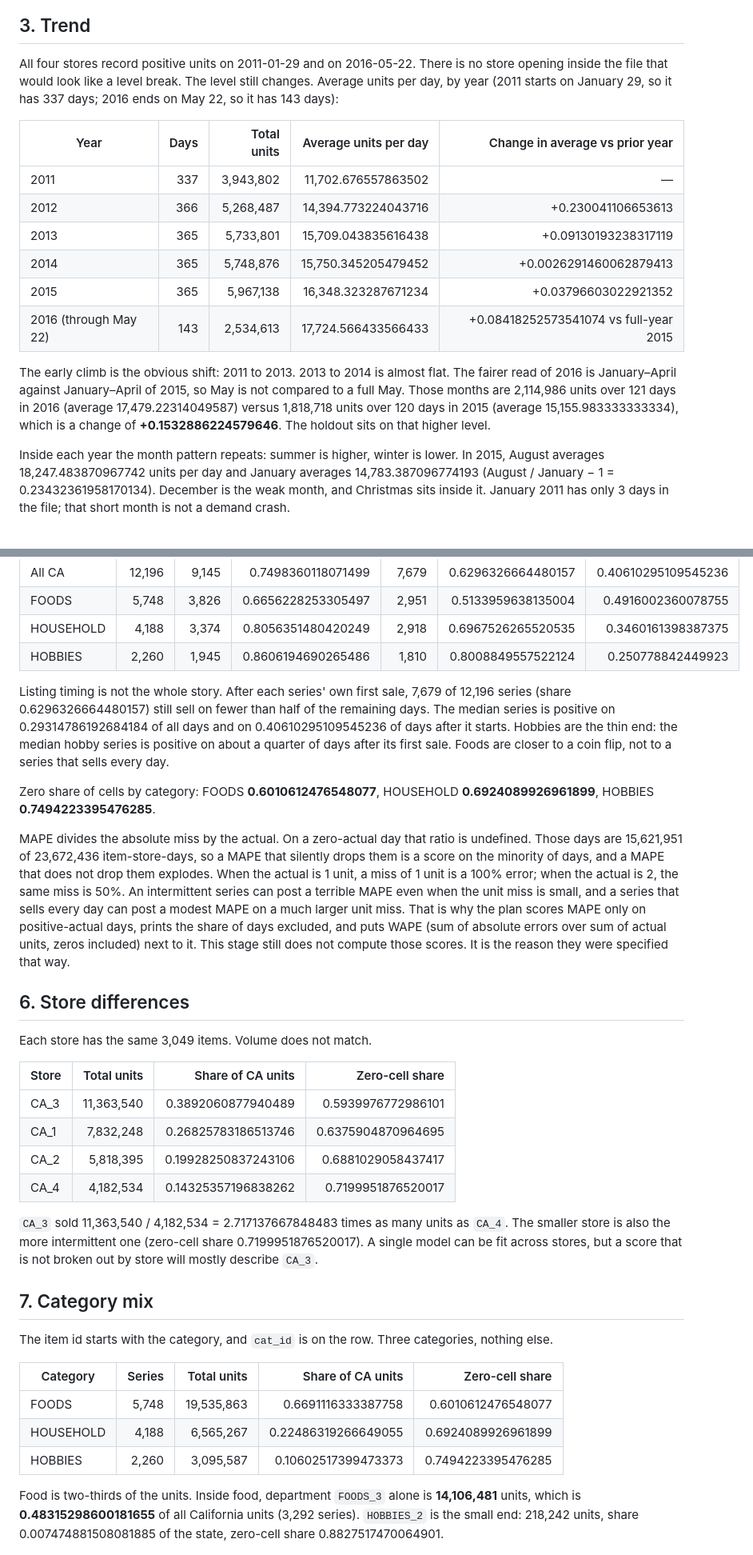
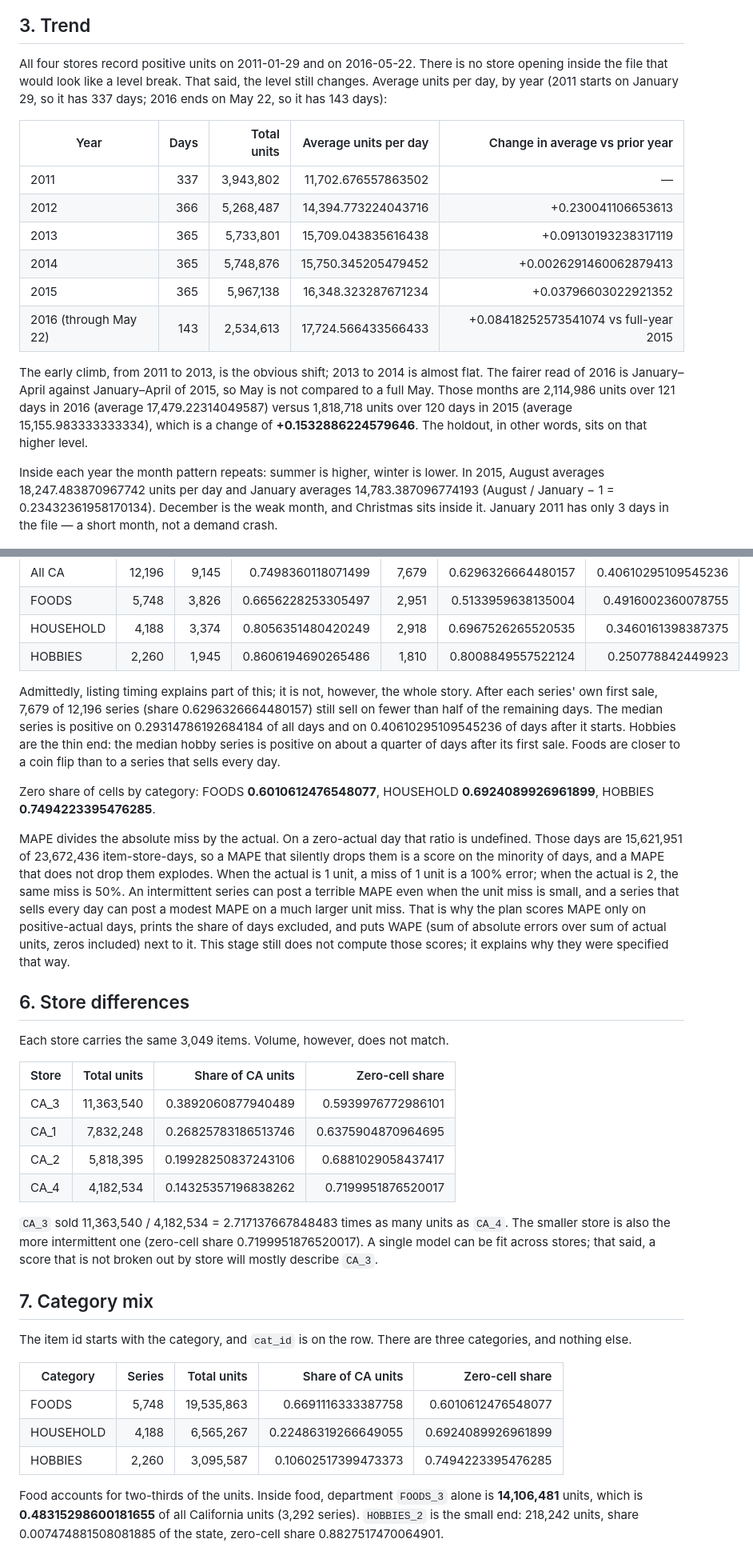
Before and after one commit to grjesusalves/supply-chain-portfolio, a Markdown page: 01-demand-forecasting/reports/02-analyze.md, 2 parts joined by grey strips. Shown at 80% size. Rendered like a GitHub page.

Commit message:
Rewrite 01 plan and analyze reports in author voice

```diff
--- a/01-demand-forecasting/reports/02-analyze.md
+++ b/01-demand-forecasting/reports/02-analyze.md
@@ -63,7 +63,7 @@ The same shape shows up as a correlation of the statewide daily total with itsel
 
 ## 3. Trend
 
-All four stores record positive units on 2011-01-29 and on 2016-05-22. There is no store opening inside the file that would look like a level break. The level still changes. Average units per day, by year (2011 starts on January 29, so it has 337 days; 2016 ends on May 22, so it has 143 days):
+All four stores record positive units on 2011-01-29 and on 2016-05-22. There is no store opening inside the file that would look like a level break. That said, the level still changes. Average units per day, by year (2011 starts on January 29, so it has 337 days; 2016 ends on May 22, so it has 143 days):
 
 | Year | Days | Total units | Average units per day | Change in average vs prior year |
 |---|---:|---:|---:|---:|
@@ -74,9 +74,9 @@ All four stores record positive units on 2011-01-29 and on 2016-05-22. There is
 | 2015 | 365 | 5,967,138 | 16,348.323287671234 | +0.03796603022921352 |
 | 2016 (through May 22) | 143 | 2,534,613 | 17,724.566433566433 | +0.08418252573541074 vs full-year 2015 |
 
-The early climb is the obvious shift: 2011 to 2013. 2013 to 2014 is almost flat. The fairer read of 2016 is January–April against January–April of 2015, so May is not compared to a full May. Those months are 2,114,986 units over 121 days in 2016 (average 17,479.22314049587) versus 1,818,718 units over 120 days in 2015 (average 15,155.983333333334), which is a change of **+0.1532886224579646**. The holdout sits on that higher level.
+The early climb, from 2011 to 2013, is the obvious shift; 2013 to 2014 is almost flat. The fairer read of 2016 is January–April against January–April of 2015, so May is not compared to a full May. Those months are 2,114,986 units over 121 days in 2016 (average 17,479.22314049587) versus 1,818,718 units over 120 days in 2015 (average 15,155.983333333334), which is a change of **+0.1532886224579646**. The holdout, in other words, sits on that higher level.
 
-Inside each year the month pattern repeats: summer is higher, winter is lower. In 2015, August averages 18,247.483870967742 units per day and January averages 14,783.387096774193 (August / January − 1 = 0.23432361958170134). December is the weak month, and Christmas sits inside it. January 2011 has only 3 days in the file; that short month is not a demand crash.
+Inside each year the month pattern repeats: summer is higher, winter is lower. In 2015, August averages 18,247.483870967742 units per day and January averages 14,783.387096774193 (August / January − 1 = 0.23432361958170134). December is the weak month, and Christmas sits inside it. January 2011 has only 3 days in the file — a short month, not a demand crash.
 
 ![Monthly average daily units](../images/ca_monthly_trend.png)
 
@@ -116,15 +116,15 @@ Food moves. Household and hobbies move a little. A California model that drops `
 | HOUSEHOLD | 4,188 | 3,374 | 0.8056351480420249 | 2,918 | 0.6967526265520535 | 0.3460161398387375 |
 | HOBBIES | 2,260 | 1,945 | 0.8606194690265486 | 1,810 | 0.8008849557522124 | 0.250778842449923 |
 
-Listing timing is not the whole story. After each series' own first sale, 7,679 of 12,196 series (share 0.6296326664480157) still sell on fewer than half of the remaining days. The median series is positive on 0.29314786192684184 of all days and on 0.40610295109545236 of days after it starts. Hobbies are the thin end: the median hobby series is positive on about a quarter of days after its first sale. Foods are closer to a coin flip, not to a series that sells every day.
+Admittedly, listing timing explains part of this; it is not, however, the whole story. After each series' own first sale, 7,679 of 12,196 series (share 0.6296326664480157) still sell on fewer than half of the remaining days. The median series is positive on 0.29314786192684184 of all days and on 0.40610295109545236 of days after it starts. Hobbies are the thin end: the median hobby series is positive on about a quarter of days after its first sale. Foods are closer to a coin flip than to a series that sells every day.
 
 Zero share of cells by category: FOODS **0.6010612476548077**, HOUSEHOLD **0.6924089926961899**, HOBBIES **0.7494223395476285**.
 
-MAPE divides the absolute miss by the actual. On a zero-actual day that ratio is undefined. Those days are 15,621,951 of 23,672,436 item-store-days, so a MAPE that silently drops them is a score on the minority of days, and a MAPE that does not drop them explodes. When the actual is 1 unit, a miss of 1 unit is a 100% error; when the actual is 2, the same miss is 50%. An intermittent series can post a terrible MAPE even when the unit miss is small, and a series that sells every day can post a modest MAPE on a much larger unit miss. That is why the plan scores MAPE only on positive-actual days, prints the share of days excluded, and puts WAPE (sum of absolute errors over sum of actual units, zeros included) next to it. This stage still does not compute those scores. It is the reason they were specified that way.
+MAPE divides the absolute miss by the actual. On a zero-actual day that ratio is undefined. Those days are 15,621,951 of 23,672,436 item-store-days, so a MAPE that silently drops them is a score on the minority of days, and a MAPE that does not drop them explodes. When the actual is 1 unit, a miss of 1 unit is a 100% error; when the actual is 2, the same miss is 50%. An intermittent series can post a terrible MAPE even when the unit miss is small, and a series that sells every day can post a modest MAPE on a much larger unit miss. That is why the plan scores MAPE only on positive-actual days, prints the share of days excluded, and puts WAPE (sum of absolute errors over sum of actual units, zeros included) next to it. This stage still does not compute those scores; it explains why they were specified that way.
 
 ## 6. Store differences
 
-Each store has the same 3,049 items. Volume does not match.
+Each store carries the same 3,049 items. Volume, however, does not match.
 
 | Store | Total units | Share of CA units | Zero-cell share |
 |---|---:|---:|---:|
@@ -133,11 +133,11 @@ Each store has the same 3,049 items. Volume does not match.
 | CA_2 | 5,818,395 | 0.19928250837243106 | 0.6881029058437417 |
 | CA_4 | 4,182,534 | 0.14325357196838262 | 0.7199951876520017 |
 
-`CA_3` sold 11,363,540 / 4,182,534 = 2.717137667848483 times as many units as `CA_4`. The smaller store is also the more intermittent one (zero-cell share 0.7199951876520017). A single model can be fit across stores, but a score that is not broken out by store will mostly describe `CA_3`.
+`CA_3` sold 11,363,540 / 4,182,534 = 2.717137667848483 times as many units as `CA_4`. The smaller store is also the more intermittent one (zero-cell share 0.7199951876520017). A single model can be fit across stores; that said, a score that is not broken out by store will mostly describe `CA_3`.
 
 ## 7. Category mix
 
-The item id starts with the category, and `cat_id` is on the row. Three categories, nothing else.
+The item id starts with the category, and `cat_id` is on the row. There are three categories, and nothing else.
 
 | Category | Series | Total units | Share of CA units | Zero-cell share |
 |---|---:|---:|---:|---:|
@@ -145,7 +145,7 @@ The item id starts with the category, and `cat_id` is on the row. Three categori
 | HOUSEHOLD | 4,188 | 6,565,267 | 0.22486319266649055 | 0.6924089926961899 |
 | HOBBIES | 2,260 | 3,095,587 | 0.10602517399473373 | 0.7494223395476285 |
 
-Food is two-thirds of the units. Inside food, department `FOODS_3` alone is **14,106,481** units, which is **0.48315298600181655** of all California units (3,292 series). `HOBBIES_2` is the small end: 218,242 units, share 0.007474881508081885 of the state, zero-cell share 0.8827517470064901.
+Food accounts for two-thirds of the units. Inside food, department `FOODS_3` alone is **14,106,481** units, which is **0.48315298600181655** of all California units (3,292 series). `HOBBIES_2` is the small end: 218,242 units, share 0.007474881508081885 of the state, zero-cell share 0.8827517470064901.
 
 ![Units by store and by category](../images/ca_volume_by_store_and_category.png)
 
```
Also changed, not shown: other parts of 01-demand-forecasting/reports/02-analyze.md (+14 -14 lines), 01-demand-forecasting/reports/01-plan.md (+24 -24 lines).
